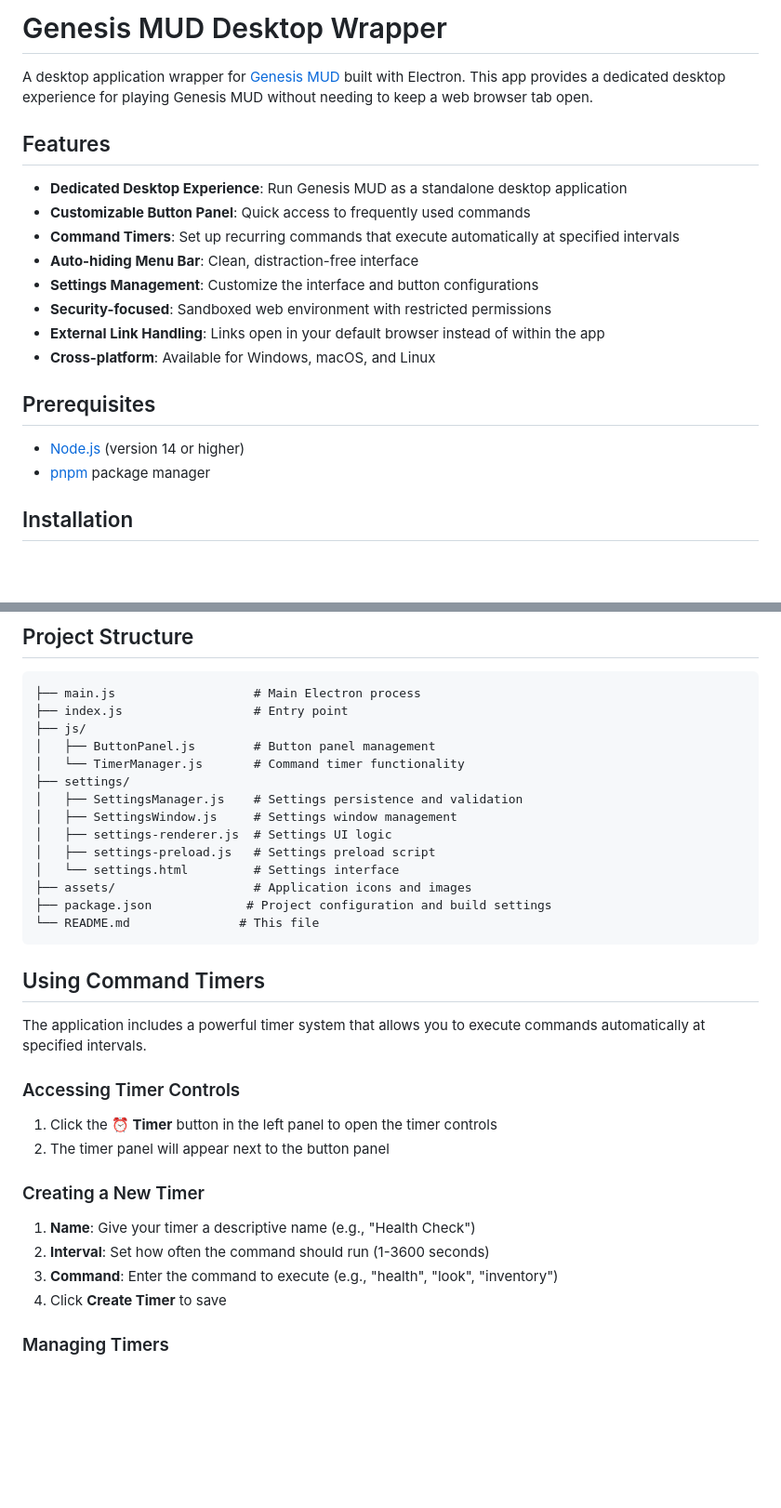
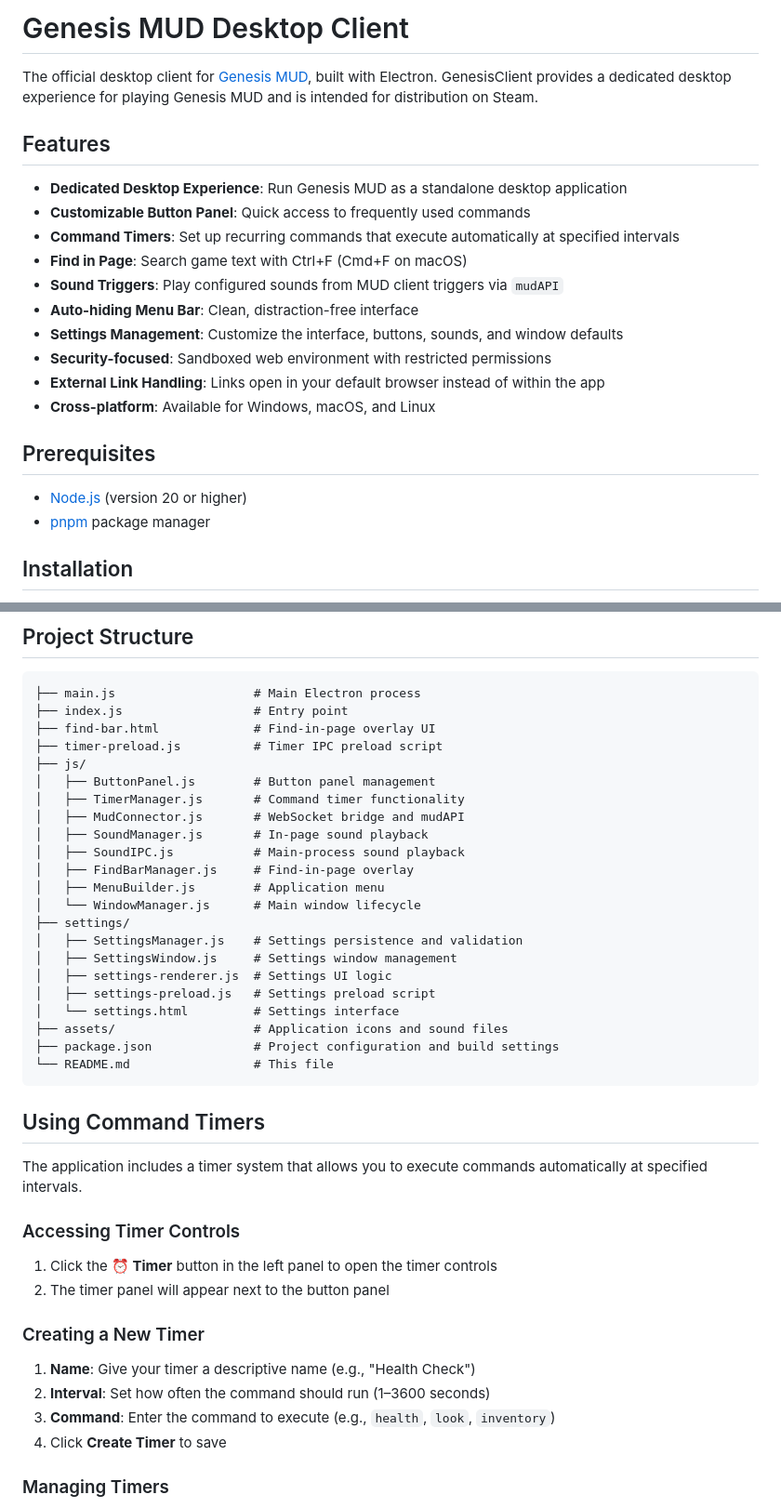
Before and after one commit to gideonshemtov/gensteam, a Markdown page: README.md, 2 parts joined by grey strips. Shown at 93% size. Rendered like a GitHub page; blank space fills up the shorter version.

````diff
--- a/README.md
+++ b/README.md
@@ -1,21 +1,23 @@
-# Genesis MUD Desktop Wrapper
+# Genesis MUD Desktop Client
 
-A desktop application wrapper for [Genesis MUD](https://www.genesismud.org) built with Electron. This app provides a dedicated desktop experience for playing Genesis MUD without needing to keep a web browser tab open.
+The official desktop client for [Genesis MUD](https://www.genesismud.org), built with Electron. GenesisClient provides a dedicated desktop experience for playing Genesis MUD and is intended for distribution on Steam.
 
 ## Features
 
 - **Dedicated Desktop Experience**: Run Genesis MUD as a standalone desktop application
 - **Customizable Button Panel**: Quick access to frequently used commands
 - **Command Timers**: Set up recurring commands that execute automatically at specified intervals
+- **Find in Page**: Search game text with Ctrl+F (Cmd+F on macOS)
+- **Sound Triggers**: Play configured sounds from MUD client triggers via `mudAPI`
 - **Auto-hiding Menu Bar**: Clean, distraction-free interface
-- **Settings Management**: Customize the interface and button configurations
+- **Settings Management**: Customize the interface, buttons, sounds, and window defaults
 - **Security-focused**: Sandboxed web environment with restricted permissions
 - **External Link Handling**: Links open in your default browser instead of within the app
 - **Cross-platform**: Available for Windows, macOS, and Linux
 
 ## Prerequisites
 
-- [Node.js](https://nodejs.org/) (version 14 or higher)
+- [Node.js](https://nodejs.org/) (version 20 or higher)
 - [pnpm](https://pnpm.io/) package manager
 
 ## Installation
@@ -64,23 +66,31 @@ pnpm run pack
 ```
 ├── main.js                   # Main Electron process
 ├── index.js                  # Entry point
+├── find-bar.html             # Find-in-page overlay UI
+├── timer-preload.js          # Timer IPC preload script
 ├── js/
 │   ├── ButtonPanel.js        # Button panel management
-│   └── TimerManager.js       # Command timer functionality
+│   ├── TimerManager.js       # Command timer functionality
+│   ├── MudConnector.js       # WebSocket bridge and mudAPI
+│   ├── SoundManager.js       # In-page sound playback
+│   ├── SoundIPC.js           # Main-process sound playback
+│   ├── FindBarManager.js     # Find-in-page overlay
+│   ├── MenuBuilder.js        # Application menu
+│   └── WindowManager.js      # Main window lifecycle
 ├── settings/
 │   ├── SettingsManager.js    # Settings persistence and validation
 │   ├── SettingsWindow.js     # Settings window management
 │   ├── settings-renderer.js  # Settings UI logic
 │   ├── settings-preload.js   # Settings preload script
 │   └── settings.html         # Settings interface
-├── assets/                   # Application icons and images
-├── package.json             # Project configuration and build settings
-└── README.md               # This file
+├── assets/                   # Application icons and sound files
+├── package.json              # Project configuration and build settings
+└── README.md                 # This file
 ```
 
 ## Using Command Timers
 
-The application includes a powerful timer system that allows you to execute commands automatically at specified intervals.
+The application includes a timer system that allows you to execute commands automatically at specified intervals.
 
 ### Accessing Timer Controls
 
@@ -90,8 +100,8 @@ The application includes a powerful timer system that allows you to execute comm
 ### Creating a New Timer
 
 1. **Name**: Give your timer a descriptive name (e.g., "Health Check")
-2. **Interval**: Set how often the command should run (1-3600 seconds)
-3. **Command**: Enter the command to execute (e.g., "health", "look", "inventory")
+2. **Interval**: Set how often the command should run (1–3600 seconds)
+3. **Command**: Enter the command to execute (e.g., `health`, `look`, `inventory`)
 4. Click **Create Timer** to save
 
 ### Managing Timers
````
Also changed, not shown: other parts of README.md (+42 -17 lines), CHANGELOG.md (added, +107 -0 lines).
